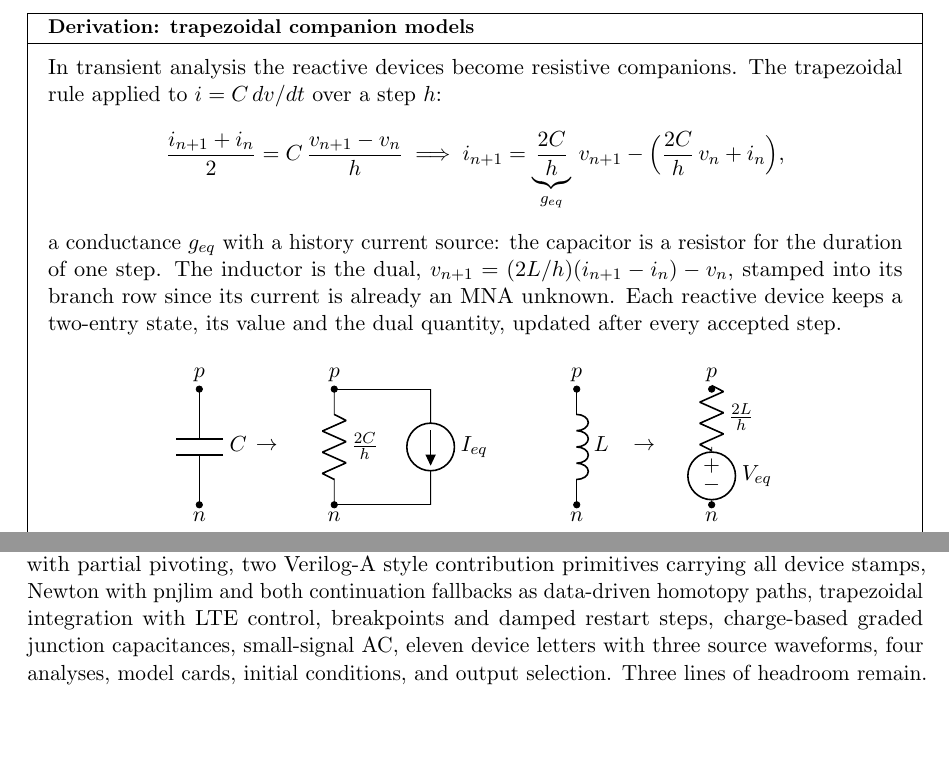
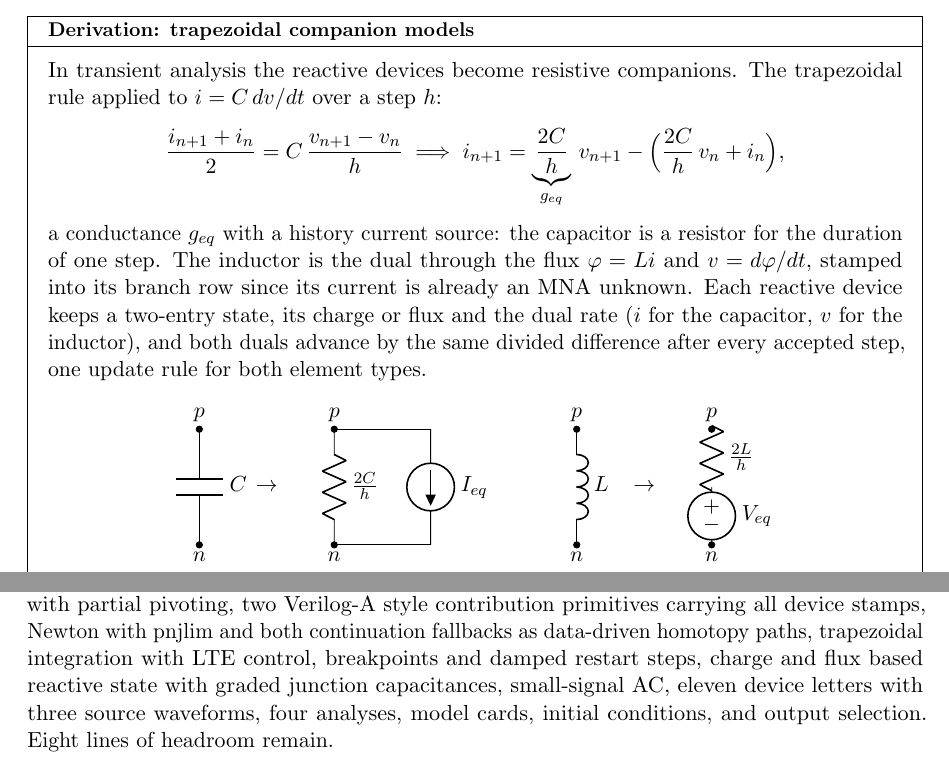
Before and after one commit to milanofthe/nanospice, a LaTeX paper (report/nanospice.tex): two parts of pages 11 and 17 of 17, joined at a grey line, cut so that both start at the same text, the shorter picture padded with empty space. Compiled offline with pdfLaTeX.

Commit message:
Flux-based inductor state, one dual update rule for both reactive elements

```diff
--- a/report/nanospice.tex
+++ b/report/nanospice.tex
@@ -58,8 +58,8 @@
 {\small\texttt{#1}\hfill #2}\\[4pt]
 \begin{tikzpicture}
 \pgfmathsetlengthmacro{\bw}{\linewidth-4pt}
-\fill[pattern=north east lines] (0,0) rectangle ({(#3/997)*\bw}, 4.5pt);
-\fill[black] ({(#3/997)*\bw},0) rectangle ({(#4/997)*\bw}, 4.5pt);
+\fill[pattern=north east lines] (0,0) rectangle ({(#3/992)*\bw}, 4.5pt);
+\fill[black] ({(#3/992)*\bw},0) rectangle ({(#4/992)*\bw}, 4.5pt);
 \draw[black, line width=0.4pt] (0,0) rectangle (\bw, 4.5pt);
 \end{tikzpicture}%
 \end{tcolorbox}\medskip}
@@ -730,11 +730,13 @@ i_{n+1} = \underbrace{\frac{2C}{h}}_{g_{eq}}\, v_{n+1}
         - \Bigl( \frac{2C}{h}\, v_n + i_n \Bigr),
 \]
 a conductance $g_{eq}$ with a history current source: the capacitor is a
-resistor for the duration of one step. The inductor is the dual,
-$v_{n+1} = (2L/h)(i_{n+1} - i_n) - v_n$, stamped into its branch row
-since its current is already an MNA unknown. Each reactive device keeps a
-two-entry state, its value and the dual quantity, updated after every
-accepted step.
+resistor for the duration of one step. The inductor is the dual through
+the flux $\varphi = L i$ and $v = d\varphi/dt$, stamped into its branch
+row since its current is already an MNA unknown. Each reactive device
+keeps a two-entry state, its charge or flux and the dual rate ($i$ for
+the capacitor, $v$ for the inductor), and both duals advance by the same
+divided difference after every accepted step, one update rule for both
+element types.
 
 \begin{center}
 \begin{circuitikz}[american, scale=0.85]
@@ -1115,8 +1117,9 @@ complete: MNA, sparse LU with partial pivoting, two Verilog-A style
 contribution primitives carrying all device stamps, Newton with pnjlim
 and both continuation fallbacks as data-driven homotopy paths,
 trapezoidal integration with LTE control, breakpoints and damped restart
-steps, charge-based graded junction capacitances, small-signal AC, eleven
-device letters with three source waveforms, four analyses, model cards,
-initial conditions, and output selection. Three lines of headroom remain.
+steps, charge and flux based reactive state with graded junction
+capacitances, small-signal AC, eleven device letters with three source
+waveforms, four analyses, model cards, initial conditions, and output
+selection. Eight lines of headroom remain.
 
 \end{document}
```
Also changed, not shown: README.md, report/nanospice.pdf, report/nanospice.tex (14 more changed lines), 1 other file.
